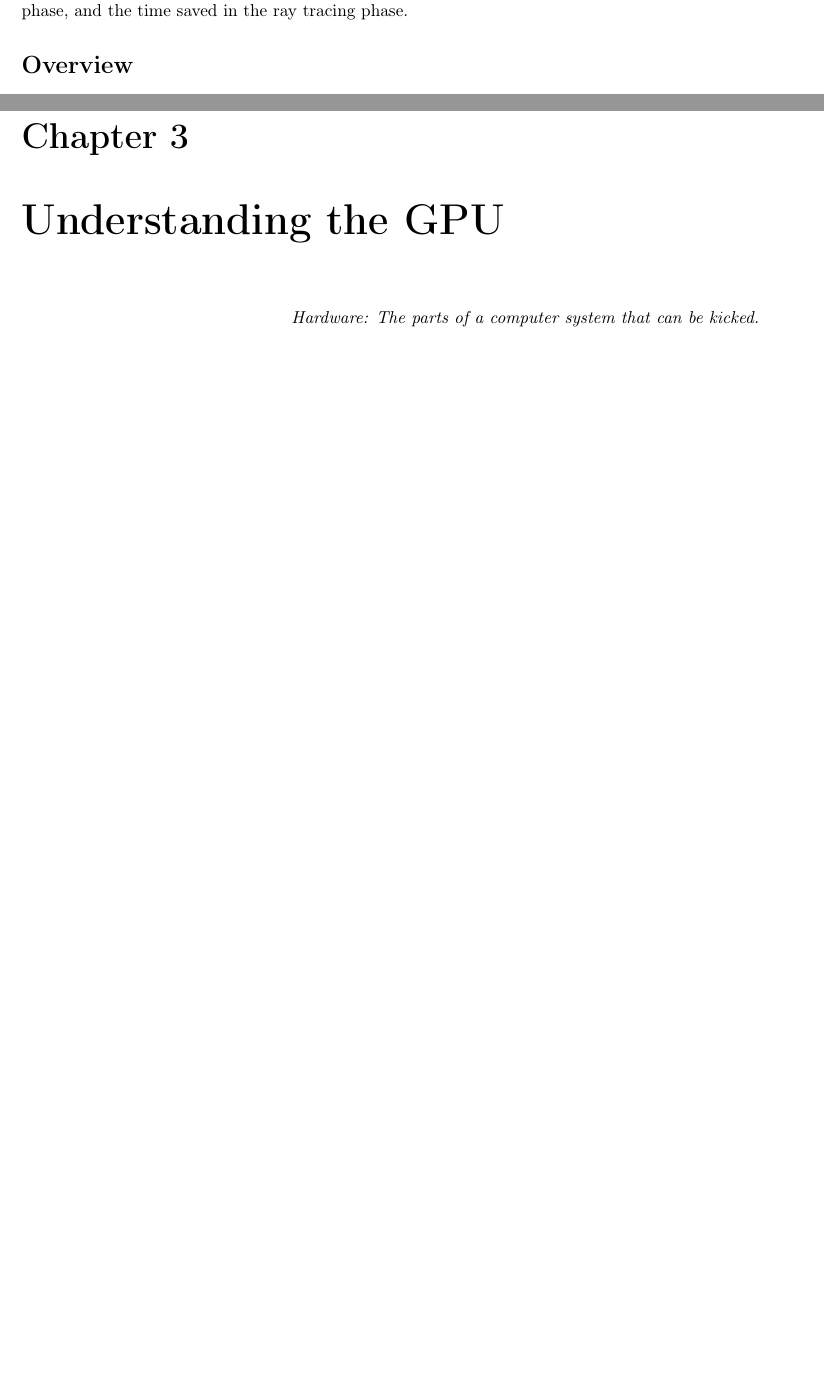
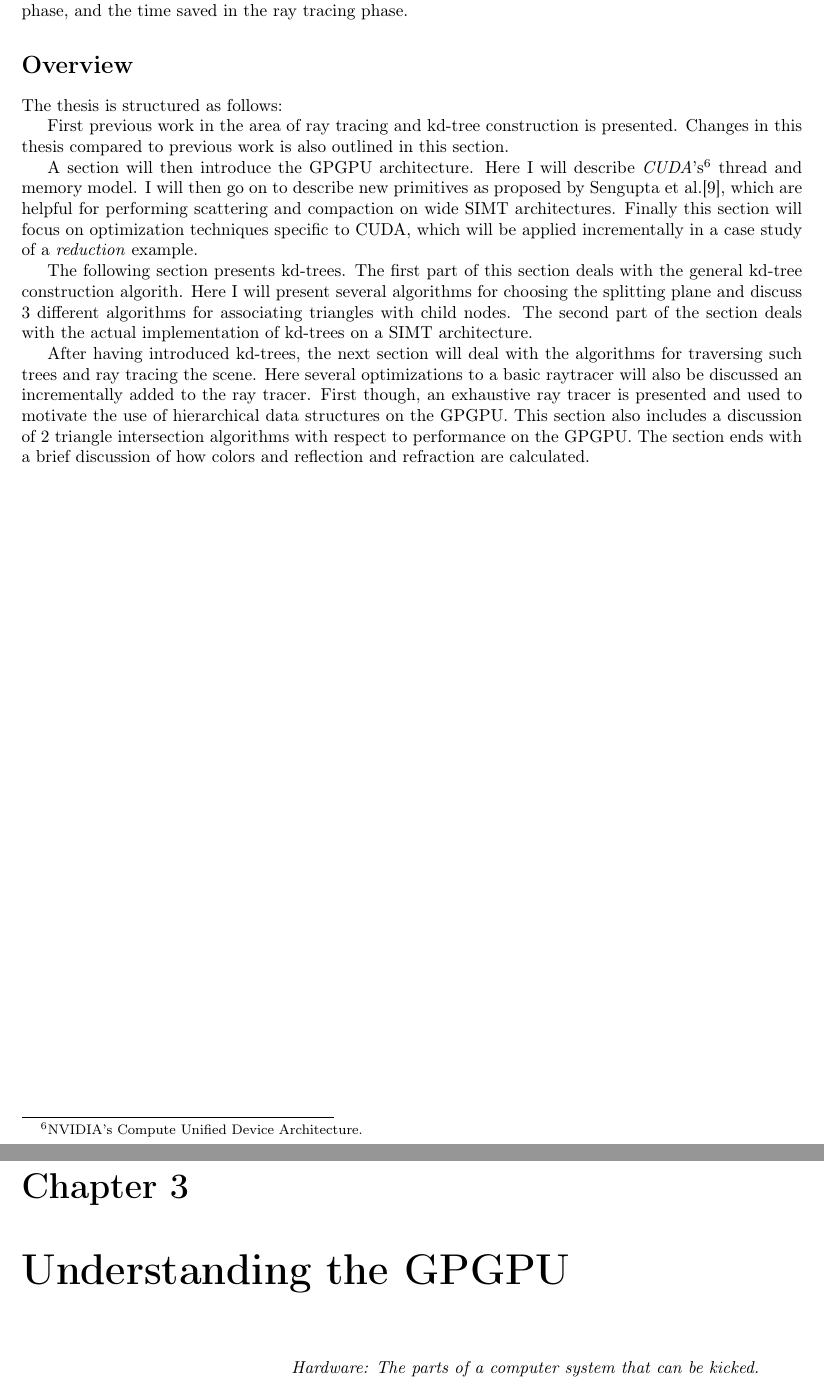
Before and after one commit to OpenEngineDK/projects-RayTracing, a LaTeX thesis (thesis/master.tex, which reads thesis/GPGPU.tex, thesis/intro.tex): two parts of pages 8 and 10 of 21, joined at a grey line, cut so that both start at the same text, the shorter picture padded with empty space. Compiled offline with pdfLaTeX.

Commit message:
Added more to overview and removed emacs specific comments

```diff
--- a/thesis/GPGPU.tex
+++ b/thesis/GPGPU.tex
@@ -1,4 +1,4 @@
-\chapter{Understanding the GPU}\label{chp:GPGPU}
+\chapter{Understanding the GPGPU}\label{chp:GPGPU}
 
 \chapterquote{Hardware: The parts of a computer system that can be
   kicked.}  {Jeff Pesis}
--- a/thesis/intro.tex
+++ b/thesis/intro.tex
@@ -229,3 +230,50 @@ time added to the kd-tree creation phase, and the time saved in the
 ray tracing phase.
 
 \section{Overview}
+
+The thesis is structured as follows:
+
+% Previous work
+
+First previous work in the area of ray tracing and kd-tree
+construction is presented. Changes in this thesis compared to previous
+work is also outlined in this section.
+
+% Understanding the GPGPU
+
+A section will then introduce the GPGPU architecture. Here I will
+describe \textit{CUDA}'s\footnote{NVIDIA's Compute Unified Device
+  Architecture.} thread and memory model. I will then go on to
+describe new primitives as proposed by Sengupta et
+al.\citebook{Sengupta:2007}, which are helpful for performing
+scattering and compaction on wide SIMT architectures. Finally this
+section will focus on optimization techniques specific to CUDA, which
+will be applied incrementally in a case study of a \textit{reduction}
+example.
+
+% kd-trees
+
+The following section presents kd-trees. The first part of this
+section deals with the general kd-tree construction algorith. Here I
+will present several algorithms for choosing the splitting plane and
+discuss 3 different algorithms for associating triangles with child
+nodes. The second part of the section deals with the actual
+implementation of kd-trees on a SIMT architecture.
+
+% raytracing
+
+After having introduced kd-trees, the next section will deal with the
+algorithms for traversing such trees and ray tracing the scene. Here
+several optimizations to a basic raytracer will also be discussed an
+incrementally added to the ray tracer. First though, an exhaustive ray
+tracer is presented and used to motivate the use of hierarchical data
+structures on the GPGPU. This section also includes a discussion of 2
+triangle intersection algorithms with respect to performance on the
+GPGPU. The section ends with a brief discussion of how colors and
+reflection and refraction are calculated.
+
+% Results
+
+% Conclusion
+
+% Future work
```
Also changed, not shown: thesis/Conclussion.tex (+0 -2 lines), thesis/algorithm.tex (deleted, +0 -11 lines), thesis/kdtrees.tex (+1 -1 lines), thesis/master.tex (+0 -10 lines), thesis/intro.tex (13 more changed lines).
